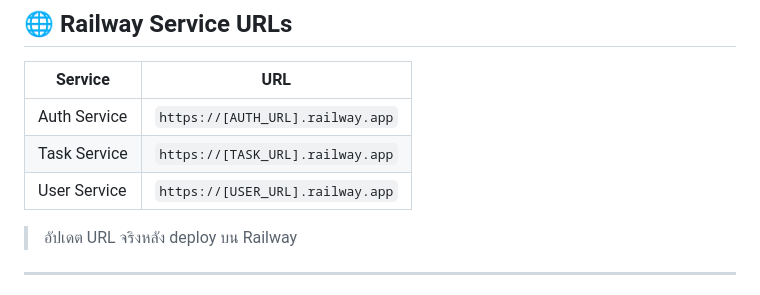
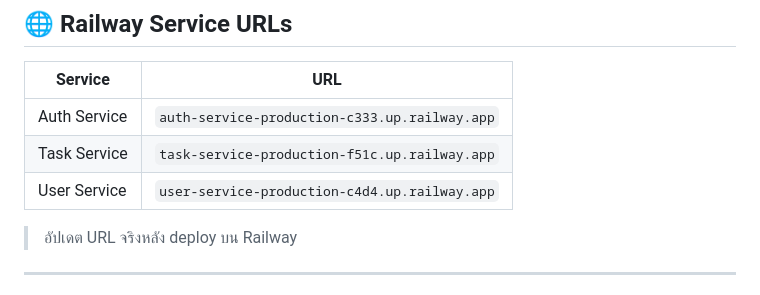
Before and after one commit to engce301-final/engce301-final-set2-lab-67543206076-1_67543206067-0, a Markdown page: README.md, the part around the change. Rendered like a GitHub page.

Commit message:
update: replace placeholder URLs with actual Railway service URLs

```diff
--- a/README.md
+++ b/README.md
@@ -13,9 +13,9 @@
 
 | Service | URL |
 |---------|-----|
-| Auth Service | `https://[AUTH_URL].railway.app` |
-| Task Service | `https://[TASK_URL].railway.app` |
-| User Service | `https://[USER_URL].railway.app` |
+| Auth Service | `auth-service-production-c333.up.railway.app` |
+| Task Service | `task-service-production-f51c.up.railway.app` |
+| User Service | `user-service-production-c4d4.up.railway.app` |
 
 > อัปเดต URL จริงหลัง deploy บน Railway
 
```
